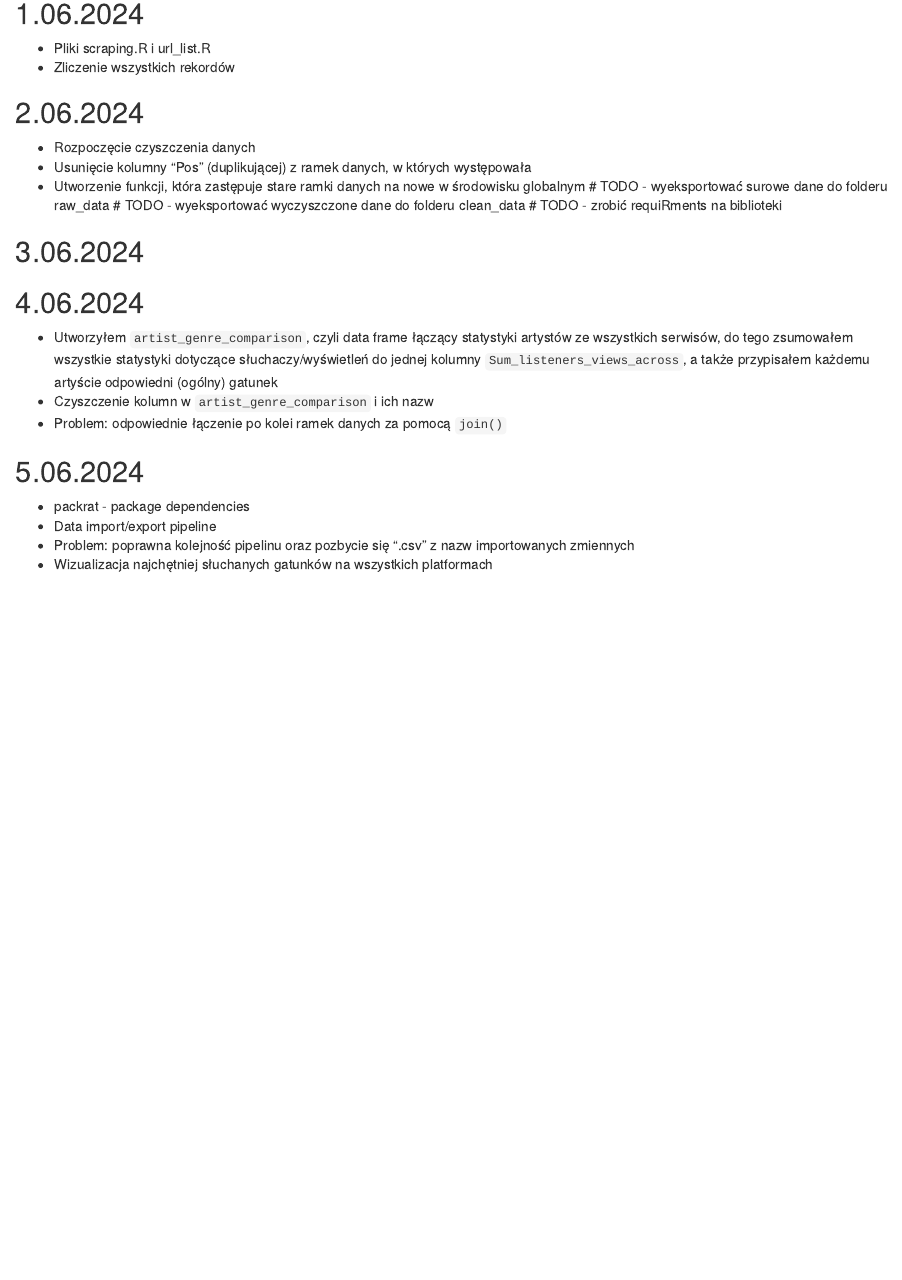
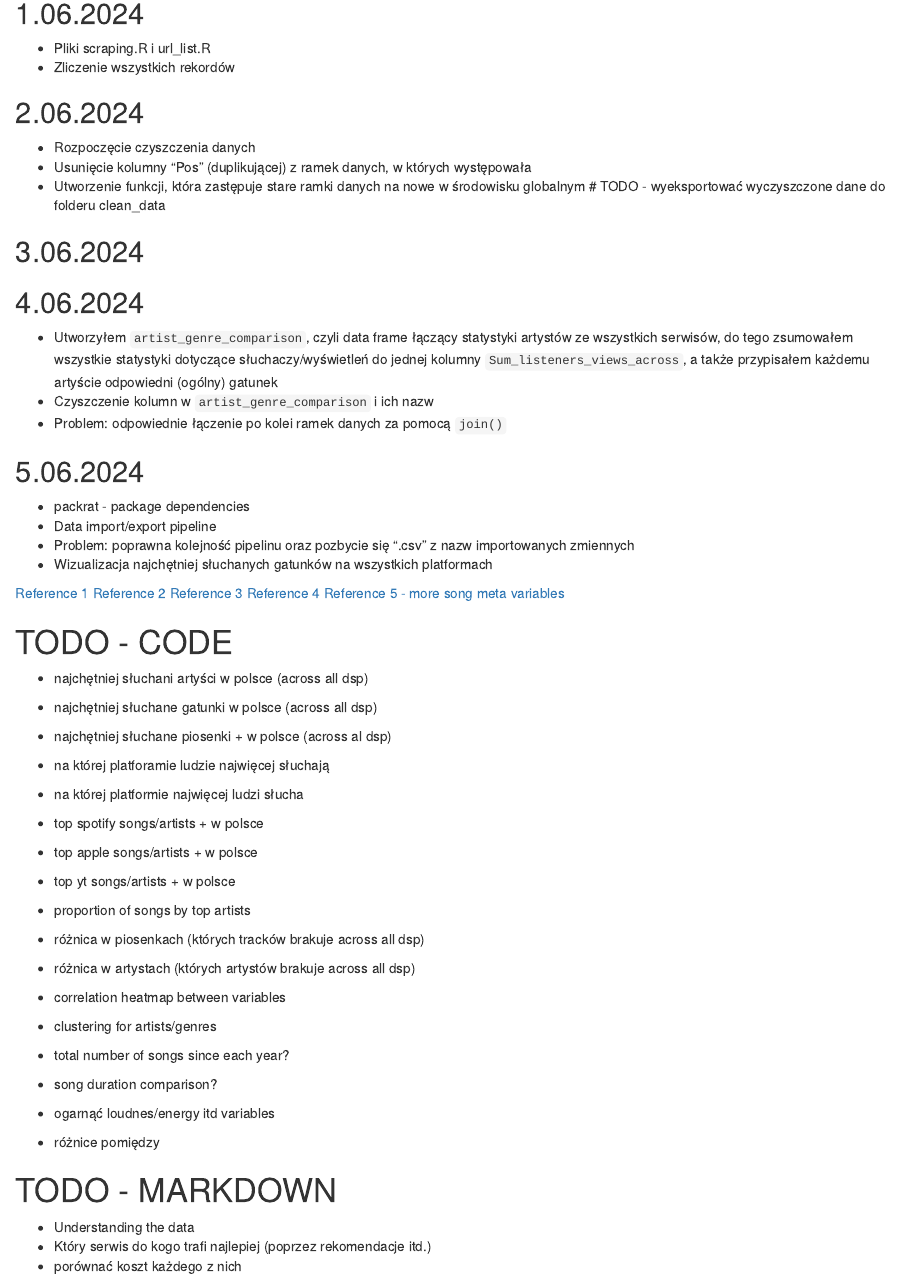
Before and after one commit to sand194/music_dsp, an R Markdown document (R_project_log.Rmd): the page in a window 1100 px wide, from 370 px down. Rendered offline with R 4.5, knitr and Pandoc, with nearby package versions.

Commit message:
TODO logs - markdown and code

```diff
--- a/R_project_log.Rmd
+++ b/R_project_log.Rmd
@@ -25,9 +25,7 @@ knitr::opts_chunk$set("~/ds/studia/sem2/r/r_project")
 - Rozpoczęcie czyszczenia danych
 - Usunięcie kolumny "Pos" (duplikującej) z ramek danych, w których występowała
 - Utworzenie funkcji, która zastępuje stare ramki danych na nowe w środowisku globalnym
-# TODO - wyeksportować surowe dane do folderu raw_data
 # TODO - wyeksportować wyczyszczone dane do folderu clean_data
-# TODO - zrobić requiRments na biblioteki
 
 
 ## 3.06.2024
@@ -44,3 +42,45 @@ knitr::opts_chunk$set("~/ds/studia/sem2/r/r_project")
 - Data import/export pipeline
 - Problem: poprawna kolejność pipelinu oraz pozbycie się ".csv" z nazw importowanych zmiennych
 - Wizualizacja najchętniej słuchanych gatunków na wszystkich platformach
+
+
+
+
+[Reference 1](https://www.kaggle.com/code/kuanminhuang/spotify-data-analysis)
+[Reference 2](https://www.thesocialskinny.com/comparison-of-streaming-services/)
+[Reference 3](https://www.slideshare.net/slideshow/music-streaming-industry-analysis-65641415/65641415)
+[Reference 4](https://en.wikipedia.org/wiki/Comparison_of_music_streaming_services)
+[Reference 5 - more song meta variables](https://github.com/lorenzotinfena/spotify-music-analysis/blob/main/src/notebook.ipynb)
+
+# TODO - CODE
+- najchętniej słuchani artyści w polsce (across all dsp)
+- najchętniej słuchane gatunki w polsce (across all dsp)
+- najchętniej słuchane piosenki + w polsce (across al dsp)
+
+- na której platforamie ludzie najwięcej słuchają
+- na której platformie najwięcej ludzi słucha
+
+- top spotify songs/artists + w polsce
+- top apple songs/artists + w polsce
+- top yt songs/artists + w polsce
+
+- proportion of songs by top artists
+
+- różnica w piosenkach (których tracków brakuje across all dsp)
+- różnica w artystach (których artystów brakuje across all dsp)
+
+- correlation heatmap between variables
+- clustering for artists/genres
+- total number of songs since each year?
+- song duration comparison?
+
+- ogarnąć loudnes/energy itd variables
+
+- różnice pomiędzy
+
+
+
+# TODO - MARKDOWN
+- Understanding the data
+- Który serwis do kogo trafi najlepiej (poprzez rekomendacje itd.)
+- porównać koszt każdego z nich
```
Also changed, not shown: R_project_main.Rmd (+1 -1 lines).
